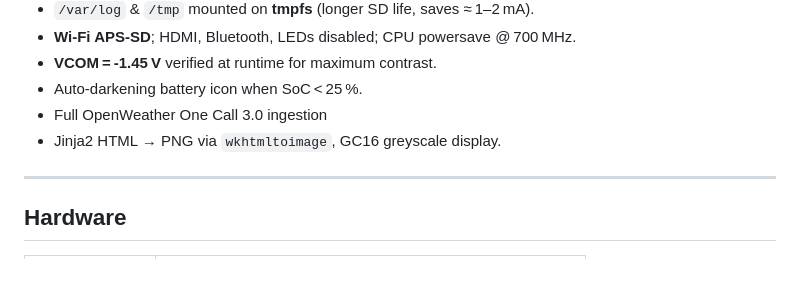
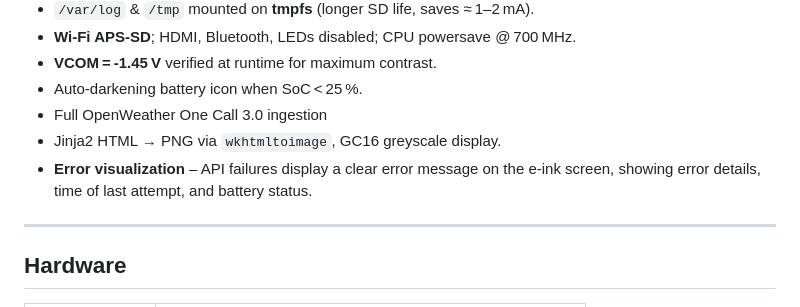
Before and after one commit to sjnims/raspberry-pi-weather-display, a Markdown page: README.md, the part around the change. Drawn GitHub-style; blank space fills up the shorter version.

Commit message:
Update README to include error visualization details for API failures

```diff
--- a/README.md
+++ b/README.md
@@ -16,6 +16,7 @@ A self‑contained Python 3 application that turns a **Raspberry Pi Zero 2
 * Auto‑darkening battery icon when SoC < 25 %.
 * Full OpenWeather One Call 3.0 ingestion
 * Jinja2 HTML → PNG via `wkhtmltoimage`, GC16 greyscale display.
+* **Error visualization** – API failures display a clear error message on the e-ink screen, showing error details, time of last attempt, and battery status.
 
 ---
 
```
